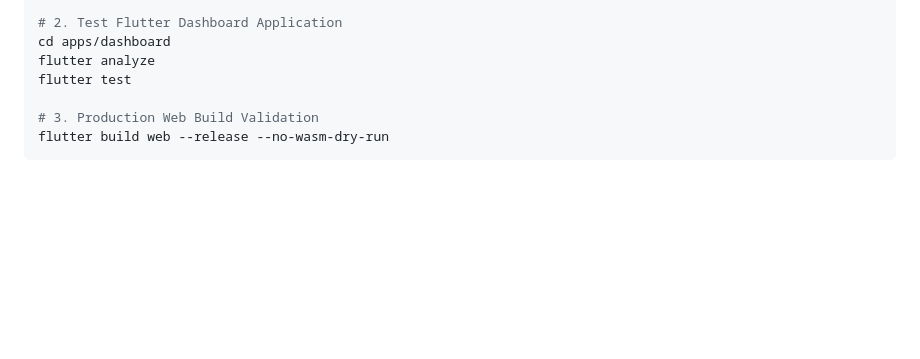
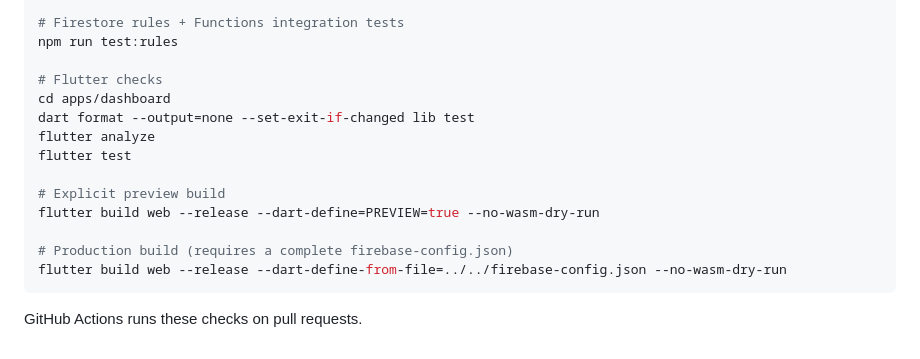
Before and after one commit to chrisndirangu54/TeknTandao-Workspace, a Markdown page: README.md, the part around one of its changes. Rendered like a GitHub page; blank space fills up the shorter version.

````diff
--- a/README.md
+++ b/README.md
@@ -77,10 +75,19 @@ flutter run -d chrome --dart-define=PREVIEW=false --dart-define=USE_EMULATORS=tr
 npm test
 
-# 2. Test Flutter Dashboard Application
+# Firestore rules + Functions integration tests
+npm run test:rules
+
+# Flutter checks
 cd apps/dashboard
+dart format --output=none --set-exit-if-changed lib test
 flutter analyze
 flutter test
 
-# 3. Production Web Build Validation
-flutter build web --release --no-wasm-dry-run
+# Explicit preview build
+flutter build web --release --dart-define=PREVIEW=true --no-wasm-dry-run
+
+# Production build (requires a complete firebase-config.json)
+flutter build web --release --dart-define-from-file=../../firebase-config.json --no-wasm-dry-run
 ```
+
+GitHub Actions runs these checks on pull requests.
````
Also changed, not shown: other parts of README.md (+25 -27 lines).
